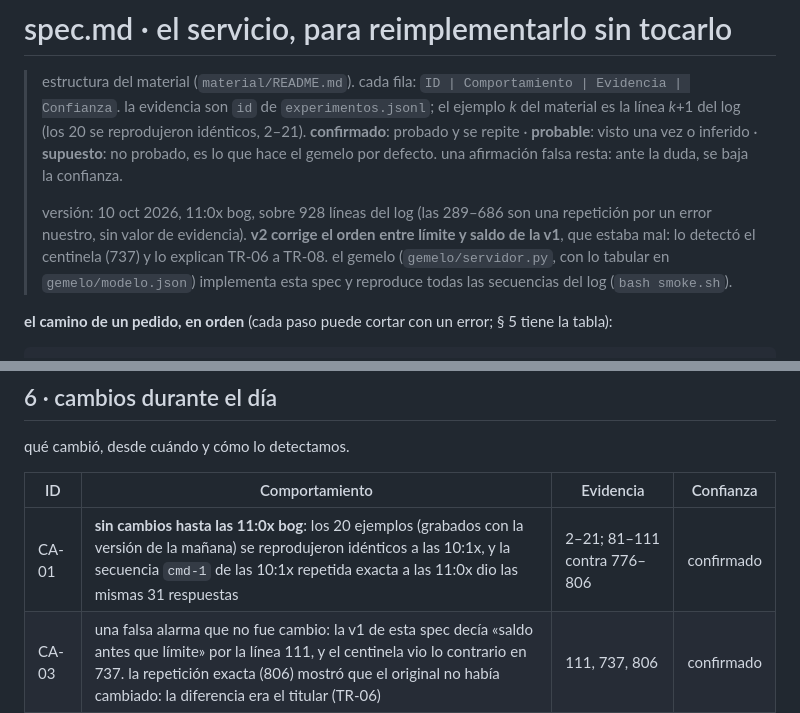
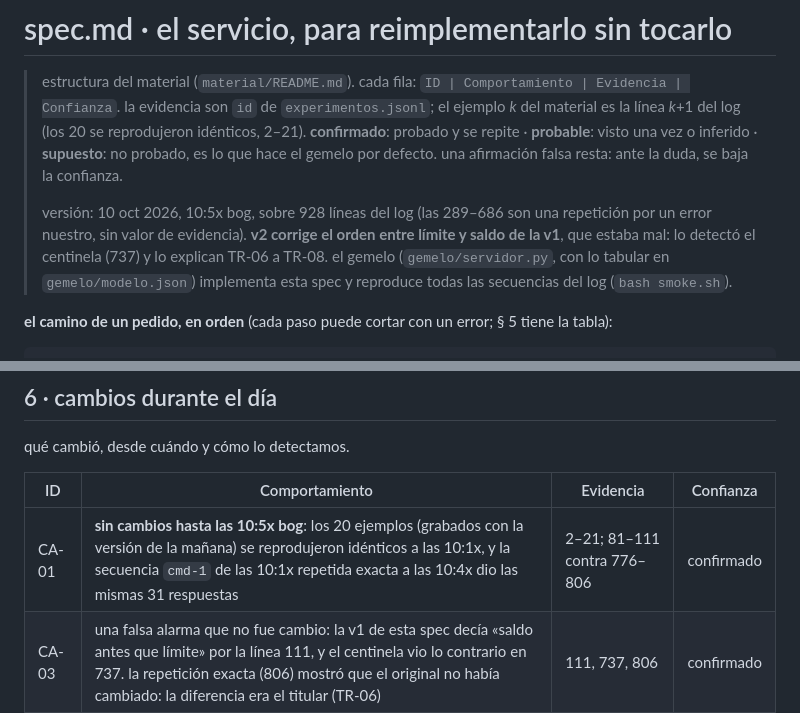
Before and after one commit to rominapitronello/frontier-bog26-caja-negra, a Markdown page: spec.md, 2 parts joined by grey strips. Drawn GitHub-style.

Commit message:
spec: horas corregidas (10:4x y 10:5x bog, no 11:0x)
Claude-Session: https://claude.ai/code/session_016ewSR37rTMe43x3dtNNcy7

```diff
--- a/spec.md
+++ b/spec.md
@@ -2,7 +2,7 @@
 
 > estructura del material (`material/README.md`). cada fila: `ID | Comportamiento | Evidencia | Confianza`. la evidencia son `id` de `experimentos.jsonl`; el ejemplo *k* del material es la línea *k*+1 del log (los 20 se reprodujeron idénticos, 2–21). **confirmado**: probado y se repite · **probable**: visto una vez o inferido · **supuesto**: no probado, es lo que hace el gemelo por defecto. una afirmación falsa resta: ante la duda, se baja la confianza.
 >
-> versión: 10 oct 2026, 11:0x bog, sobre 928 líneas del log (las 289–686 son una repetición por un error nuestro, sin valor de evidencia). **v2 corrige el orden entre límite y saldo de la v1**, que estaba mal: lo detectó el centinela (737) y lo explican TR-06 a TR-08. el gemelo (`gemelo/servidor.py`, con lo tabular en `gemelo/modelo.json`) implementa esta spec y reproduce todas las secuencias del log (`bash smoke.sh`).
+> versión: 10 oct 2026, 10:5x bog, sobre 928 líneas del log (las 289–686 son una repetición por un error nuestro, sin valor de evidencia). **v2 corrige el orden entre límite y saldo de la v1**, que estaba mal: lo detectó el centinela (737) y lo explican TR-06 a TR-08. el gemelo (`gemelo/servidor.py`, con lo tabular en `gemelo/modelo.json`) implementa esta spec y reproduce todas las secuencias del log (`bash smoke.sh`).
 
 **el camino de un pedido, en orden** (cada paso puede cortar con un error; § 5 tiene la tabla):
 
@@ -202,7 +202,7 @@ qué cambió, desde cuándo y cómo lo detectamos.
 
 | ID | Comportamiento | Evidencia | Confianza |
 |---|---|---|---|
-| CA-01 | **sin cambios hasta las 11:0x bog**: los 20 ejemplos (grabados con la versión de la mañana) se reprodujeron idénticos a las 10:1x, y la secuencia `cmd-1` de las 10:1x repetida exacta a las 11:0x dio las mismas 31 respuestas | 2–21; 81–111 contra 776–806 | confirmado |
+| CA-01 | **sin cambios hasta las 10:5x bog**: los 20 ejemplos (grabados con la versión de la mañana) se reprodujeron idénticos a las 10:1x, y la secuencia `cmd-1` de las 10:1x repetida exacta a las 10:4x dio las mismas 31 respuestas | 2–21; 81–111 contra 776–806 | confirmado |
 | CA-03 | una falsa alarma que no fue cambio: la v1 de esta spec decía «saldo antes que límite» por la línea 111, y el centinela vio lo contrario en 737. la repetición exacta (806) mostró que el original no había cambiado: la diferencia era el titular (TR-06) | 111, 737, 806 | confirmado |
 | CA-02 | cómo se detecta un cambio: un **centinela** repite secuencias canónicas del log (los 20 ejemplos y una por familia de error) y compara con la regla del juez; solo una **repetición exacta que cambia** acredita un cambio. el detalle irá en `incident.md` | — | (método) |
 
```
